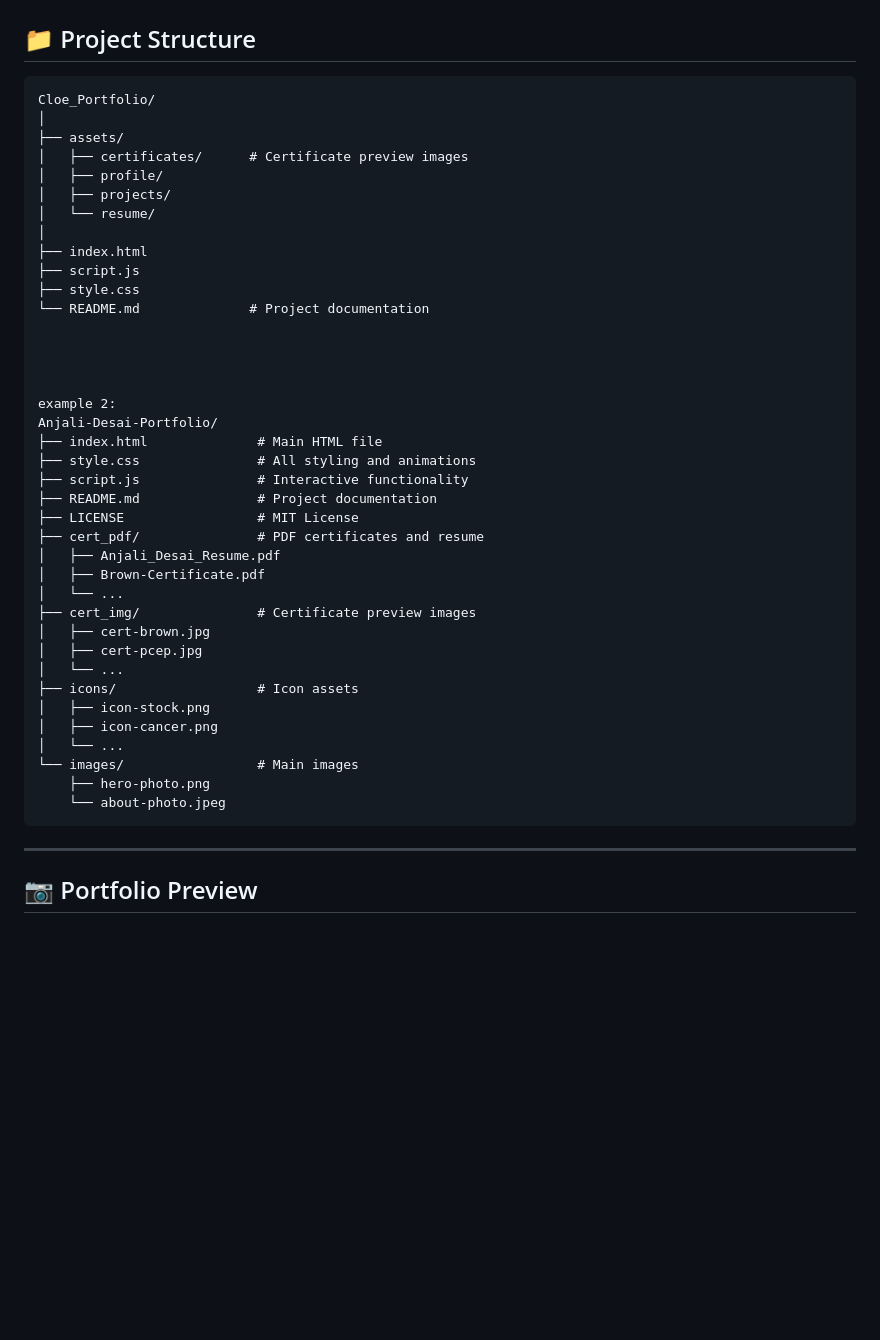
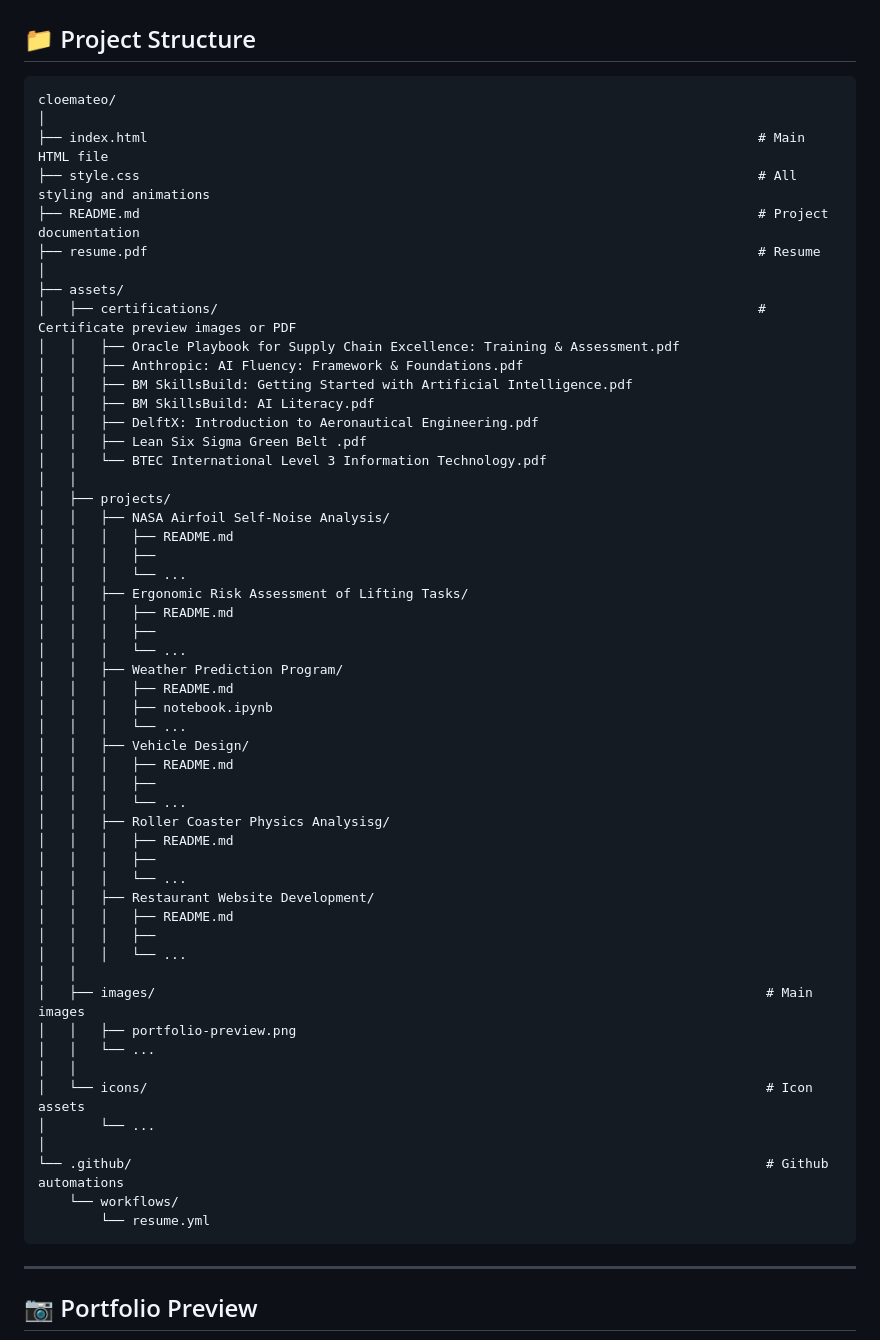
Before and after one commit to cloemateo/cloemateo, a Markdown page: README.md, the part around the change. Drawn GitHub-style; blank space fills up the shorter version.

Commit message:
Revise project structure in README.md
Updated project structure in README.md to reflect new directory and file organization.

````diff
--- a/README.md
+++ b/README.md
@@ -147,44 +147,59 @@ Some of the certifications and learning credentials showcased in my portfolio in
 ## 📁 Project Structure
 
 ```text
-Cloe_Portfolio/
+cloemateo/
+│
+├── index.html                                                                              # Main HTML file
+├── style.css                                                                               # All styling and animations
+├── README.md                                                                               # Project documentation
+├── resume.pdf                                                                              # Resume
 │
 ├── assets/
-│   ├── certificates/      # Certificate preview images
-│   ├── profile/
+│   ├── certifications/                                                                     # Certificate preview images or PDF
+│   │   ├── Oracle Playbook for Supply Chain Excellence: Training & Assessment.pdf
+│   │   ├── Anthropic: AI Fluency: Framework & Foundations.pdf
+│   │   ├── BM SkillsBuild: Getting Started with Artificial Intelligence.pdf
+│   │   ├── BM SkillsBuild: AI Literacy.pdf
+│   │   ├── DelftX: Introduction to Aeronautical Engineering.pdf
+│   │   ├── Lean Six Sigma Green Belt .pdf
+│   │   └── BTEC International Level 3 Information Technology.pdf
+│   │
 │   ├── projects/
-│   └── resume/
+│   │   ├── NASA Airfoil Self-Noise Analysis/
+│   │   │   ├── README.md
+│   │   │   ├──
+│   │   │   └── ...
+│   │   ├── Ergonomic Risk Assessment of Lifting Tasks/
+│   │   │   ├── README.md
+│   │   │   ├──
+│   │   │   └── ...
+│   │   ├── Weather Prediction Program/
+│   │   │   ├── README.md
+│   │   │   ├── notebook.ipynb
+│   │   │   └── ...
+│   │   ├── Vehicle Design/
+│   │   │   ├── README.md
+│   │   │   ├──
+│   │   │   └── ...
+│   │   ├── Roller Coaster Physics Analysisg/
+│   │   │   ├── README.md
+│   │   │   ├──
+│   │   │   └── ...
+│   │   ├── Restaurant Website Development/
+│   │   │   ├── README.md
+│   │   │   ├──
+│   │   │   └── ...
+│   │
+│   ├── images/                                                                              # Main images
+│   │   ├── portfolio-preview.png
+│   │   └── ...
+│   │
+│   └── icons/                                                                               # Icon assets
+│       └── ...
 │
-├── index.html
-├── script.js
-├── style.css
-└── README.md              # Project documentation
-
-
-
-
-example 2:
-Anjali-Desai-Portfolio/
-├── index.html              # Main HTML file
-├── style.css               # All styling and animations
-├── script.js               # Interactive functionality
-├── README.md               # Project documentation
-├── LICENSE                 # MIT License
-├── cert_pdf/               # PDF certificates and resume
-│   ├── Anjali_Desai_Resume.pdf
-│   ├── Brown-Certificate.pdf
-│   └── ...
-├── cert_img/               # Certificate preview images
-│   ├── cert-brown.jpg
-│   ├── cert-pcep.jpg
-│   └── ...
-├── icons/                  # Icon assets
-│   ├── icon-stock.png
-│   ├── icon-cancer.png
-│   └── ...
-└── images/                 # Main images
-    ├── hero-photo.png
-    └── about-photo.jpeg
+└── .github/                                                                                 # Github automations
+    └── workflows/
+        └── resume.yml
 ```
 
 ---
````
